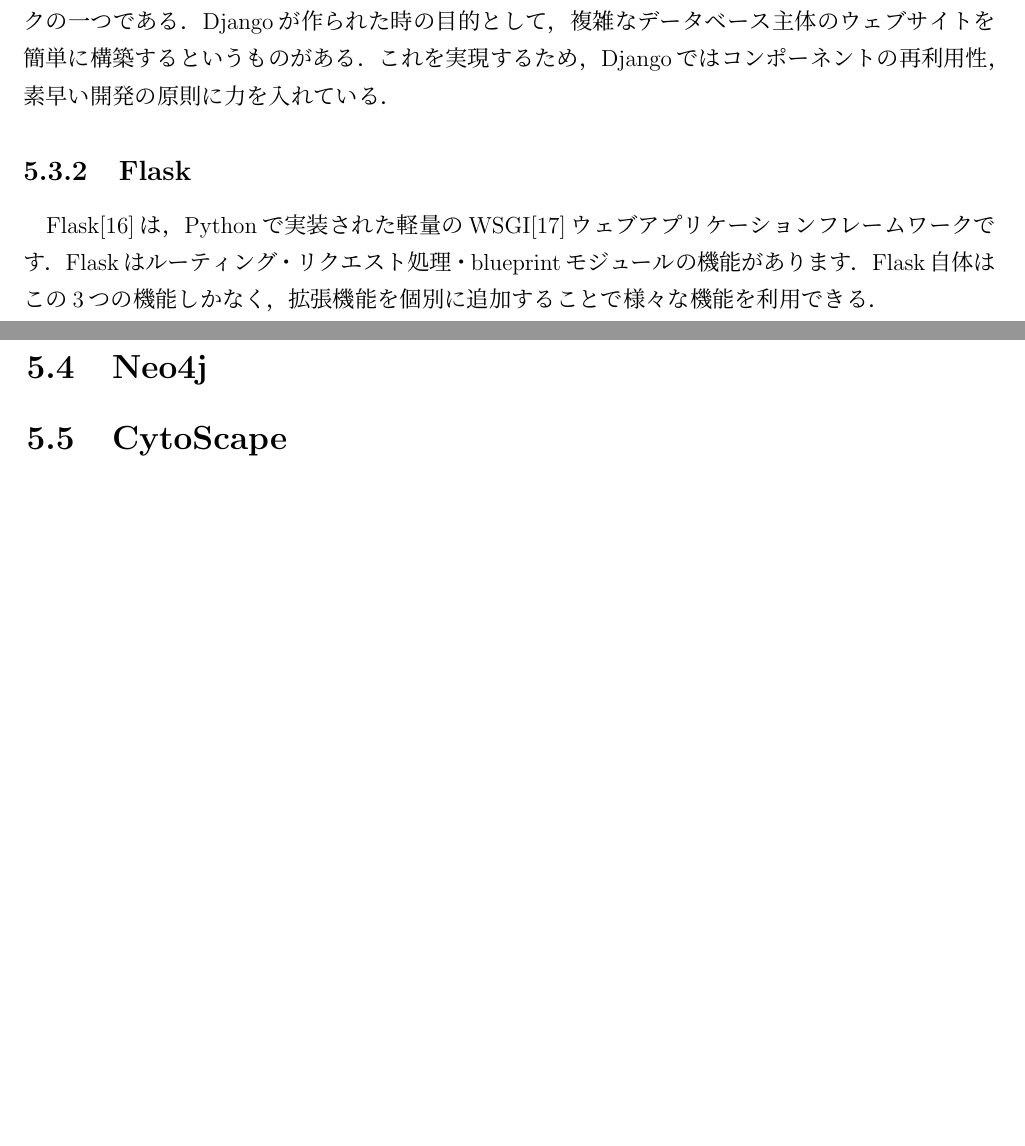
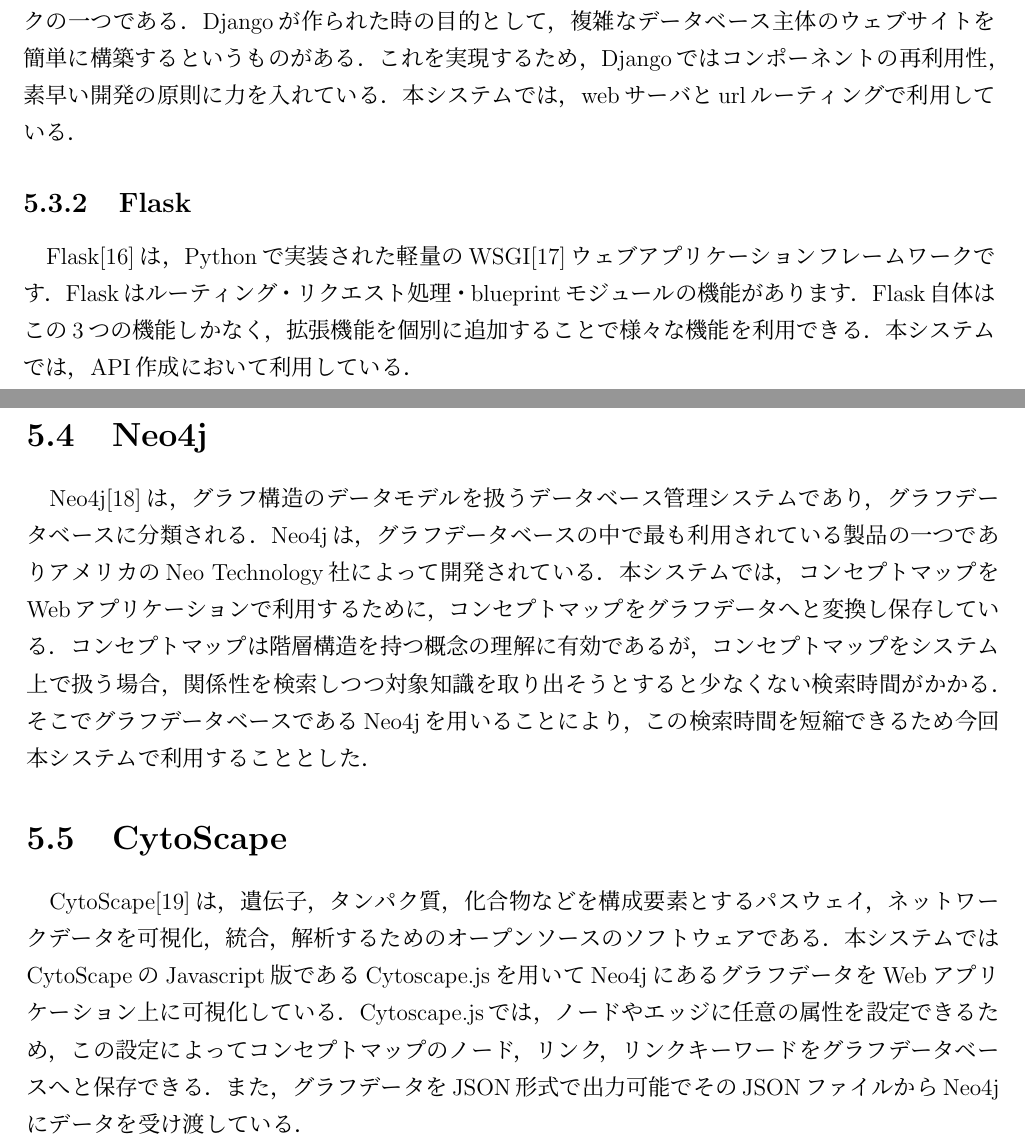
Before and after one commit to niya1123/M2_Thesis, a LaTeX thesis (thesis.tex, which reads chap_tech.tex): two parts of pages 19 and 20 of 64, joined at a grey line, cut so that both start at the same text, the shorter picture padded with empty space. The pictures show the PDF file thesis.pdf that the author committed with the source.

Commit message:
siyougijutukann

```diff
--- a/chap_tech.tex
+++ b/chap_tech.tex
@@ -45,12 +45,23 @@
 Django\cite{Django}は，Pythonで実装された無料オープンソースのWebアプリケーションフレームワークの一つである．
 Djangoが作られた時の目的として，複雑なデータベース主体のウェブサイトを簡単に構築するというものがある．
 これを実現するため，Djangoではコンポーネントの再利用性，素早い開発の原則に力を入れている．
+本システムでは，webサーバとurlルーティングで利用している．
 
 \subsection{Flask}
 Flask\cite{flask}は，Pythonで実装された軽量のWSGI\cite{wsgi}ウェブアプリケーションフレームワークです．
 Flaskはルーティング・リクエスト処理・blueprintモジュールの機能があります．
 Flask自体はこの3つの機能しかなく，拡張機能を個別に追加することで様々な機能を利用できる．
+本システムでは，API作成において利用している．
 
 \section{Neo4j}\label{sec:neo4j}
+Neo4j\cite{neo4j}は，グラフ構造のデータモデルを扱うデータベース管理システムであり，グラフデータベースに分類される．
+Neo4jは，グラフデータベースの中で最も利用されている製品の一つでありアメリカのNeo Technology社によって開発されている．
+本システムでは，コンセプトマップをWebアプリケーションで利用するために，コンセプトマップをグラフデータへと変換し保存している．
+コンセプトマップは階層構造を持つ概念の理解に有効であるが，コンセプトマップをシステム上で扱う場合，関係性を検索しつつ対象知識を取り出そうとすると少なくない検索時間がかかる．
+そこでグラフデータベースであるNeo4jを用いることにより，この検索時間を短縮できるため今回本システムで利用することとした．
 
 \section{CytoScape}\label{sec:cyto}
+CytoScape\cite{cytoscape}は，遺伝子，タンパク質，化合物などを構成要素とするパスウェイ，ネットワークデータを可視化，統合，解析するためのオープンソースのソフトウェアである．
+本システムではCytoScapeのJavascript版であるCytoscape.jsを用いてNeo4jにあるグラフデータをWebアプリケーション上に可視化している．
+Cytoscape.jsでは，ノードやエッジに任意の属性を設定できるため，この設定によってコンセプトマップのノード，リンク，リンクキーワードをグラフデータベースへと保存できる．
+また，グラフデータをJSON形式で出力可能でそのJSONファイルからNeo4jにデータを受け渡している．
```
Also changed, not shown: references.bib (+18 -0 lines), thesis.pdf.
